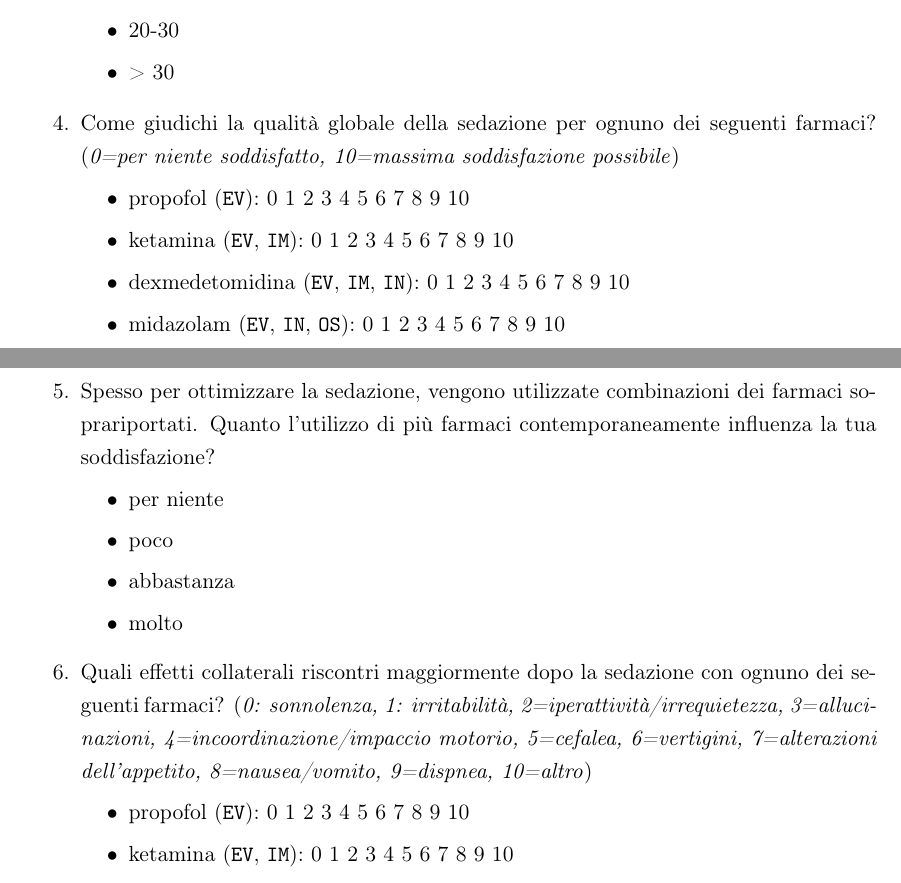
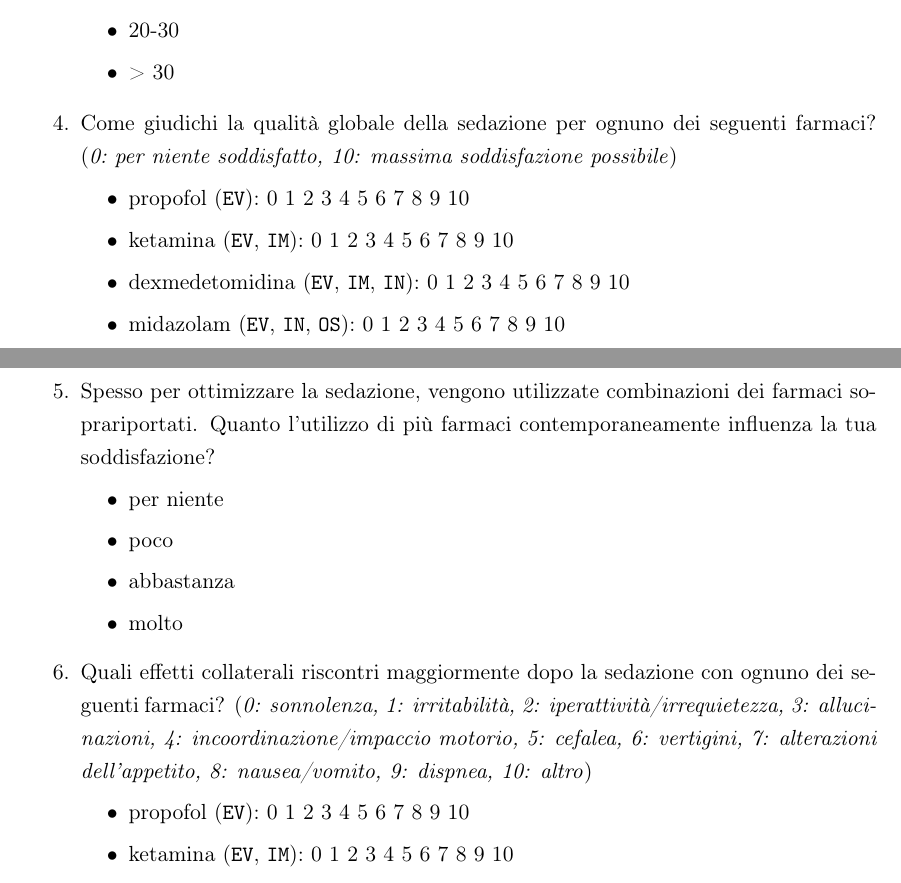
Before and after one commit to trincallegra/trincatesi, a LaTeX book (main.tex, which reads Capitoli/Materiali e metodi.tex): two parts of pages 10 and 11 of 49, joined at a grey line, cut so that both start at the same text. Compiled offline with pdfLaTeX.

Commit message:
Updates from Overleaf, after merge
Co-Authored-By: trincallegra <89652275+trincallegra@users.noreply.github.com>

```diff
--- a/Capitoli/Materiali e metodi.tex
+++ b/Capitoli/Materiali e metodi.tex
@@ -48,7 +48,7 @@ L'indagine è stata svolta in modo anonimo tramite una piattaforma web di Google
                \item > 30
            \end{itemize}
 
-           \item Come giudichi la qualità globale della sedazione per ognuno dei seguenti farmaci? (\emph{0=per niente soddisfatto, 10=massima soddisfazione possibile})
+           \item Come giudichi la qualità globale della sedazione per ognuno dei seguenti farmaci? (\emph{0:~per niente soddisfatto, 10: massima soddisfazione possibile})
            \begin{itemize}
                \item propofol (\texttt{EV}): 0 1 2 3 4 5 6 7 8 9 10
                \item ketamina (\texttt{EV}, \texttt{IM}): 0 1 2 3 4 5 6 7 8 9 10
@@ -64,7 +64,7 @@ L'indagine è stata svolta in modo anonimo tramite una piattaforma web di Google
                \item molto
            \end{itemize}
 
-           \item Quali effetti collaterali riscontri maggiormente dopo la sedazione con ognuno dei seguenti farmaci? (\emph{0: sonnolenza, 1: irritabilità, 2=iperattività/irrequietezza, 3=allucinazioni, 4=incoordinazione/impaccio motorio, 5=cefalea, 6=vertigini, 7=alterazioni dell’appetito, 8=nausea/vomito, 9=dispnea, 10=altro})
+           \item Quali effetti collaterali riscontri maggiormente dopo la sedazione con ognuno dei seguenti farmaci? (\emph{0: sonnolenza, 1: irritabilità, 2: iperattività/irrequietezza, 3: allucinazioni, 4: incoordinazione/impaccio motorio, 5: cefalea, 6: vertigini, 7: alterazioni dell’appetito, 8: nausea/vomito, 9: dispnea, 10: altro})
            \begin{itemize}
                \item propofol (\texttt{EV}): 0 1 2 3 4 5 6 7 8 9 10
                \item ketamina (\texttt{EV}, \texttt{IM}): 0 1 2 3 4 5 6 7 8 9 10
```
